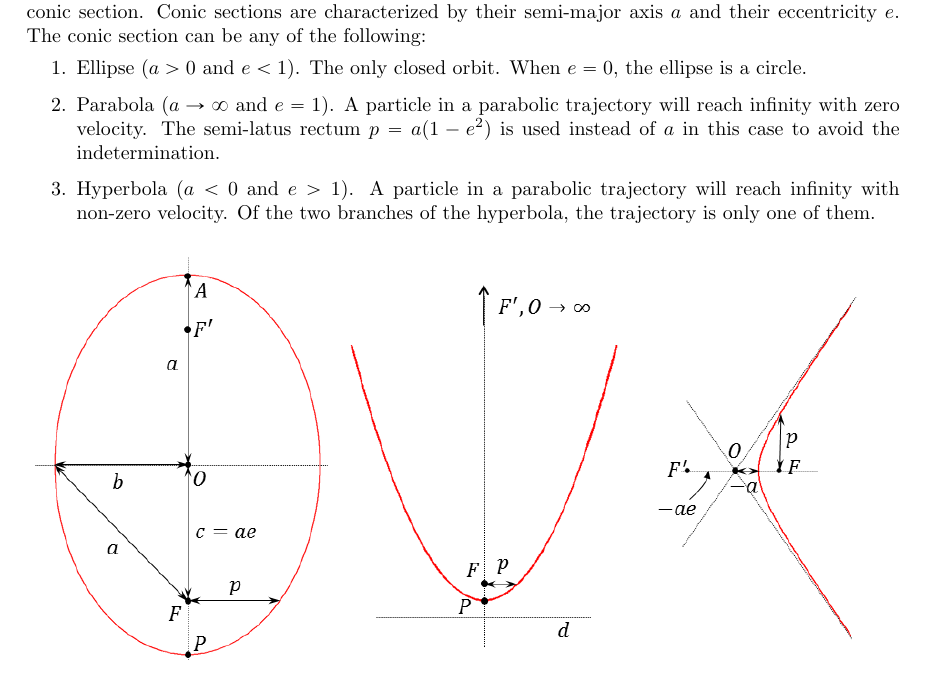
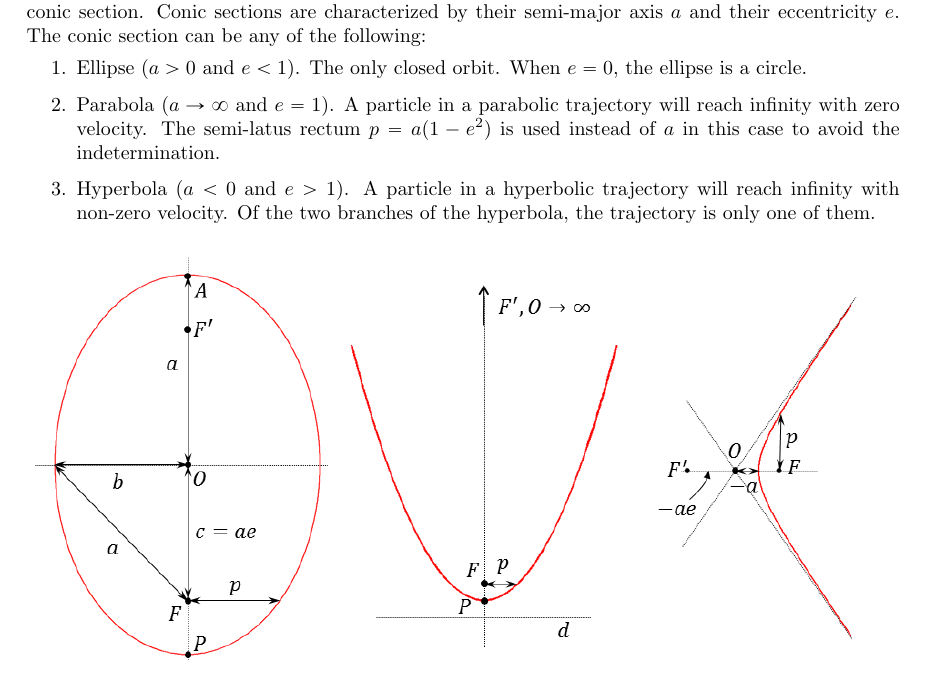
Before and after one commit to uc3m-aerospace/conquest-of-space-notes, a LaTeX document (conquest-of-space-notes.tex, which reads chapters/chapter1.tex): part of page 5 of 17, cut so that both start at the same text. Compiled offline with pdfLaTeX.

Commit message:
typo corrected

```diff
--- a/chapters/chapter1.tex
+++ b/chapters/chapter1.tex
@@ -147,7 +147,7 @@ ellipse is a circle.
 \item Parabola ($a\to \infty$ and $e=1$). A particle in a parabolic trajectory
 will reach infinity with zero velocity. The semi-latus rectum $p=a(1-e^2)$
 is used instead of $a$ in this case to avoid the indetermination.
-\item Hyperbola ($a<0$ and $e>1$). A particle in a parabolic trajectory
+\item Hyperbola ($a<0$ and $e>1$). A particle in a hyperbolic trajectory
 will reach infinity with non-zero velocity. Of the two branches of the
 hyperbola, the trajectory is only one of them.
 \end{enumerate}
```
